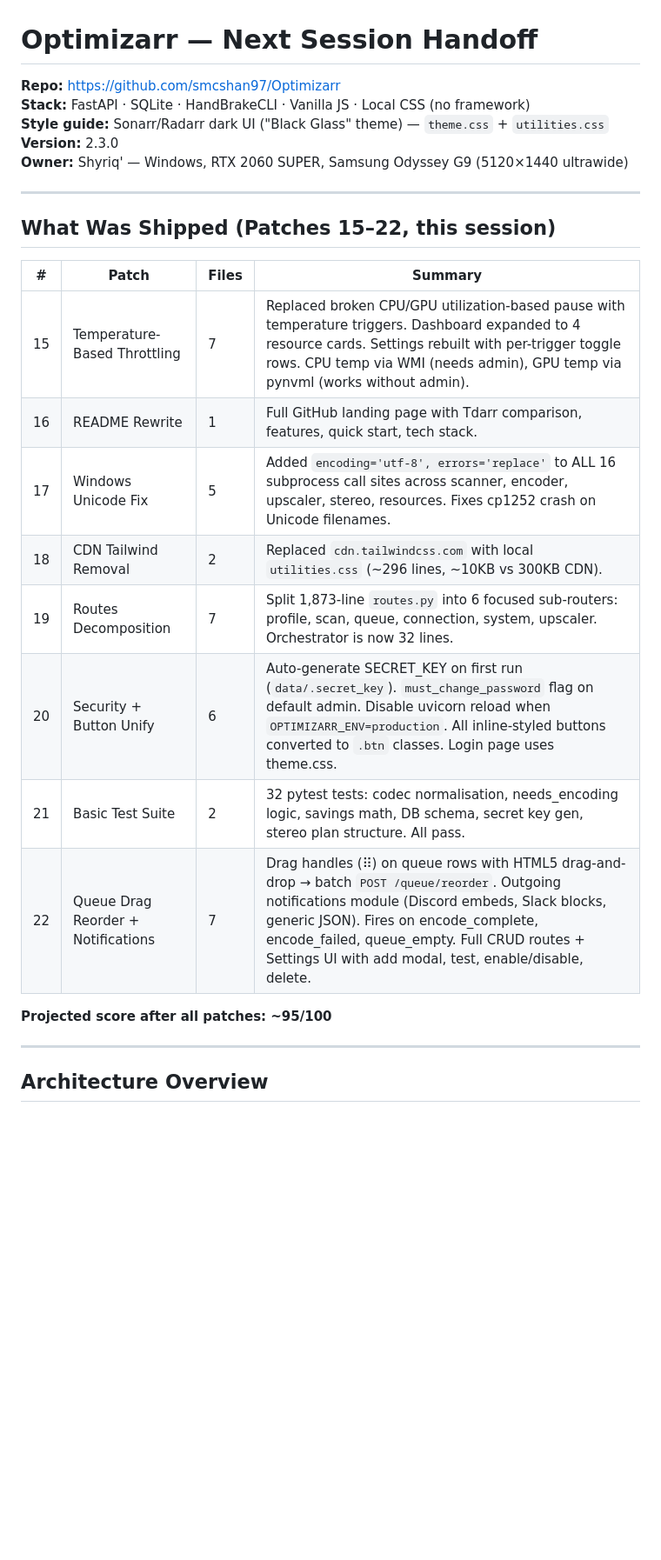
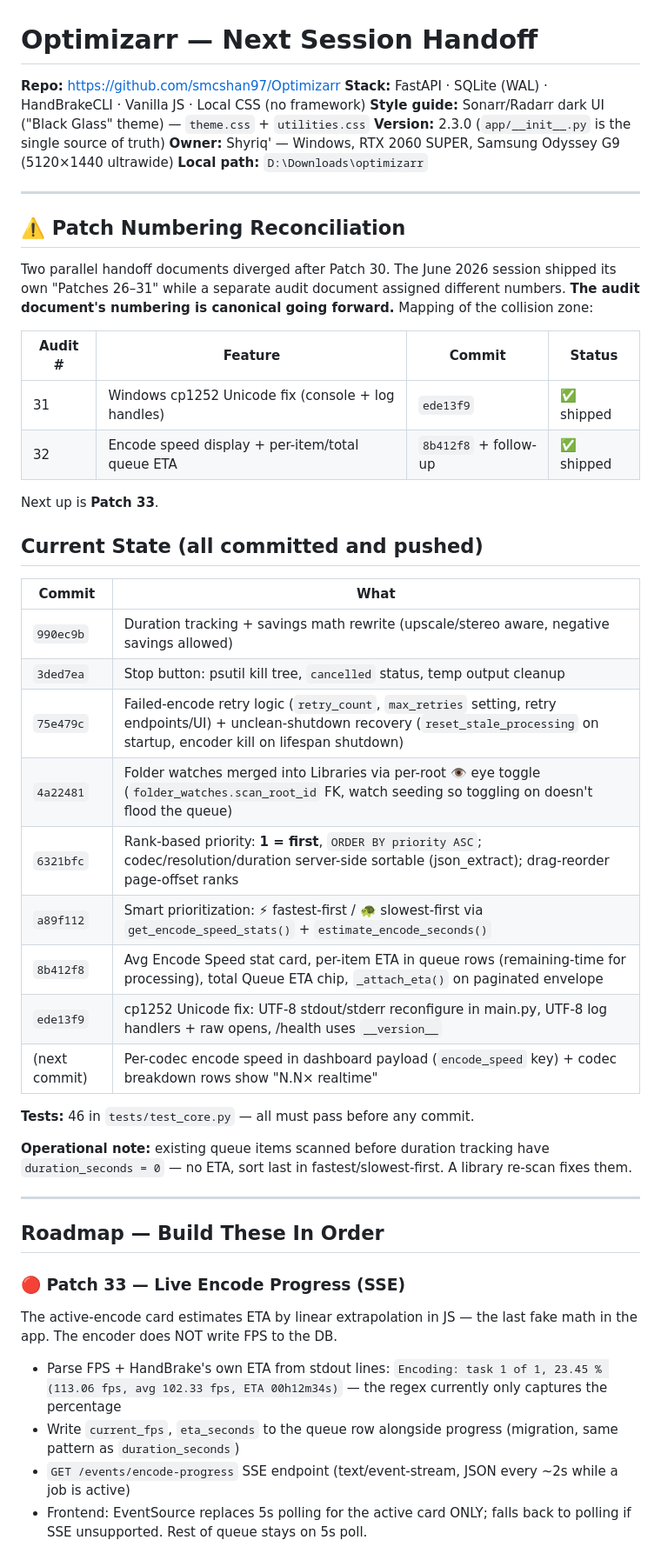
Before and after one commit to smcshan97/Optimizarr, a Markdown page: NEXT_SESSION.md, the part around one of its changes. Shown at 87% size. Rendered like a GitHub page; blank space fills up the shorter version.

```diff
--- a/NEXT_SESSION.md
+++ b/NEXT_SESSION.md
@@ -1,28 +1,62 @@
 # Optimizarr — Next Session Handoff
 
 **Repo:** https://github.com/smcshan97/Optimizarr
-**Stack:** FastAPI · SQLite · HandBrakeCLI · Vanilla JS · Local CSS (no framework)
+**Stack:** FastAPI · SQLite (WAL) · HandBrakeCLI · Vanilla JS · Local CSS (no framework)
 **Style guide:** Sonarr/Radarr dark UI ("Black Glass" theme) — `theme.css` + `utilities.css`
-**Version:** 2.3.0
+**Version:** 2.3.0 (`app/__init__.py` is the single source of truth)
 **Owner:** Shyriq' — Windows, RTX 2060 SUPER, Samsung Odyssey G9 (5120×1440 ultrawide)
+**Local path:** `D:\Downloads\optimizarr`
 
 ---
 
-## What Was Shipped (Patches 15–22, this session)
+## ⚠️ Patch Numbering Reconciliation
 
-| # | Patch | Files | Summary |
+Two parallel handoff documents diverged after Patch 30. The June 2026 session
+shipped its own "Patches 26–31" while a separate audit document assigned
+different numbers. **The audit document's numbering is canonical going
+forward.** Mapping of the collision zone:
+
+| Audit # | Feature | Commit | Status |
 |---|---|---|---|
-| 15 | Temperature-Based Throttling | 7 | Replaced broken CPU/GPU utilization-based pause with temperature triggers. Dashboard expanded to 4 resource cards. Settings rebuilt with per-trigger toggle rows. CPU temp via WMI (needs admin), GPU temp via pynvml (works without admin). |
-| 16 | README Rewrite | 1 | Full GitHub landing page with Tdarr comparison, features, quick start, tech stack. |
-| 17 | Windows Unicode Fix | 5 | Added `encoding='utf-8', errors='replace'` to ALL 16 subprocess call sites across scanner, encoder, upscaler, stereo, resources. Fixes cp1252 crash on Unicode filenames. |
-| 18 | CDN Tailwind Removal | 2 | Replaced `cdn.tailwindcss.com` with local `utilities.css` (~296 lines, ~10KB vs 300KB CDN). |
-| 19 | Routes Decomposition | 7 | Split 1,873-line `routes.py` into 6 focused sub-routers: profile, scan, queue, connection, system, upscaler. Orchestrator is now 32 lines. |
-| 20 | Security + Button Unify | 6 | Auto-generate SECRET_KEY on first run (`data/.secret_key`). `must_change_password` flag on default admin. Disable uvicorn reload when `OPTIMIZARR_ENV=production`. All inline-styled buttons converted to `.btn` classes. Login page uses theme.css. |
-| 21 | Basic Test Suite | 2 | 32 pytest tests: codec normalisation, needs_encoding logic, savings math, DB schema, secret key gen, stereo plan structure. All pass. |
-| 22 | Queue Drag Reorder + Notifications | 7 | Drag handles (⠿) on queue rows with HTML5 drag-and-drop → batch `POST /queue/reorder`. Outgoing notifications module (Discord embeds, Slack blocks, generic JSON). Fires on encode_complete, encode_failed, queue_empty. Full CRUD routes + Settings UI with add modal, test, enable/disable, delete. |
+| 31 | Windows cp1252 Unicode fix (console + log handles) | `ede13f9` | ✅ shipped |
+| 32 | Encode speed display + per-item/total queue ETA | `8b412f8` + follow-up | ✅ shipped |
 
-**Projected score after all patches: ~95/100**
+Next up is **Patch 33**.
+
+## Current State (all committed and pushed)
+
+| Commit | What |
+|---|---|
+| `990ec9b` | Duration tracking + savings math rewrite (upscale/stereo aware, negative savings allowed) |
+| `3ded7ea` | Stop button: psutil kill tree, `cancelled` status, temp output cleanup |
+| `75e479c` | Failed-encode retry logic (`retry_count`, `max_retries` setting, retry endpoints/UI) + unclean-shutdown recovery (`reset_stale_processing` on startup, encoder kill on lifespan shutdown) |
+| `4a22481` | Folder watches merged into Libraries via per-root 👁 eye toggle (`folder_watches.scan_root_id` FK, watch seeding so toggling on doesn't flood the queue) |
+| `6321bfc` | Rank-based priority: **1 = first**, `ORDER BY priority ASC`; codec/resolution/duration server-side sortable (json_extract); drag-reorder page-offset ranks |
+| `a89f112` | Smart prioritization: ⚡ fastest-first / 🐢 slowest-first via `get_encode_speed_stats()` + `estimate_encode_seconds()` |
+| `8b412f8` | Avg Encode Speed stat card, per-item ETA in queue rows (remaining-time for processing), total Queue ETA chip, `_attach_eta()` on paginated envelope |
+| `ede13f9` | cp1252 Unicode fix: UTF-8 stdout/stderr reconfigure in main.py, UTF-8 log handlers + raw opens, /health uses `__version__` |
+| (next commit) | Per-codec encode speed in dashboard payload (`encode_speed` key) + codec breakdown rows show "N.N× realtime" |
+
+**Tests:** 46 in `tests/test_core.py` — all must pass before any commit.
+
+**Operational note:** existing queue items scanned before duration tracking
+have `duration_seconds = 0` — no ETA, sort last in fastest/slowest-first.
+A library re-scan fixes them.
 
 ---
 
-## Architecture Overview
+## Roadmap — Build These In Order
+
+### 🔴 Patch 33 — Live Encode Progress (SSE)
+The active-encode card estimates ETA by linear extrapolation in JS — the last
+fake math in the app. The encoder does NOT write FPS to the DB.
+- Parse FPS + HandBrake's own ETA from stdout lines:
+  `Encoding: task 1 of 1, 23.45 % (113.06 fps, avg 102.33 fps, ETA 00h12m34s)`
+  — the regex currently only captures the percentage
+- Write `current_fps`, `eta_seconds` to the queue row alongside progress
+  (migration, same pattern as `duration_seconds`)
+- `GET /events/encode-progress` SSE endpoint (text/event-stream, JSON every
+  ~2s while a job is active)
+- Frontend: EventSource replaces 5s polling for the active card ONLY; falls
+  back to polling if SSE unsupported. Rest of queue stays on 5s poll.
+
```
Also changed, not shown: other parts of NEXT_SESSION.md (+137 -116 lines).
